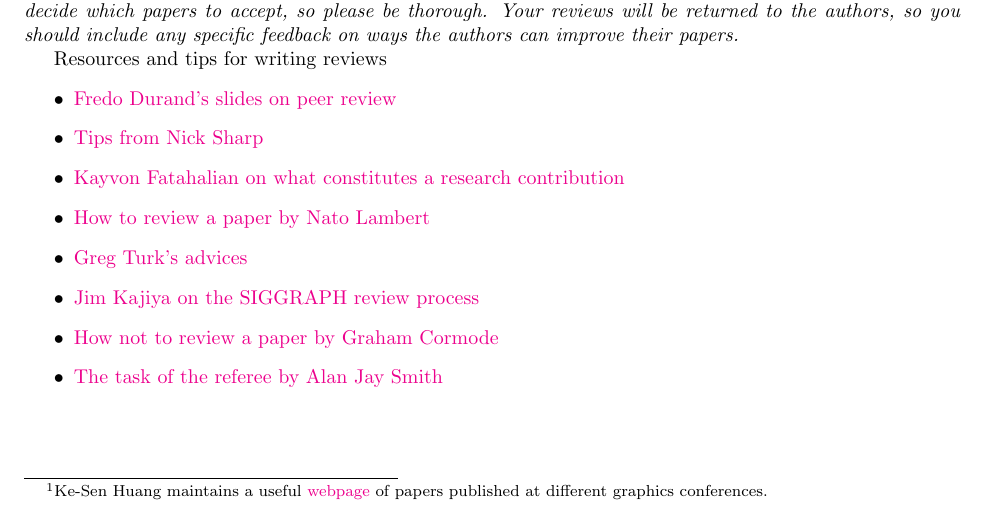
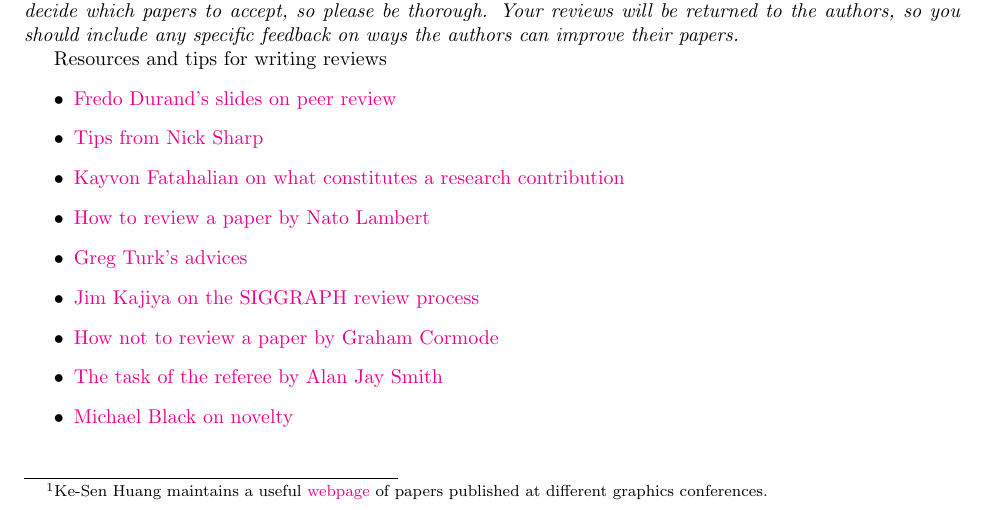
Before and after one commit to wuyah/lajolla_public_cse272, a LaTeX problem sheet (handouts/homework3.tex): part of the page, cut so that both start at the same text. Compiled offline with pdfLaTeX.

Commit message:
Add resources in HW3 handout

```diff
--- a/handouts/homework3.tex
+++ b/handouts/homework3.tex
@@ -34,6 +34,7 @@
 	\item \href{https://www.siggraph.org/sites/default/files/kajiya.pdf}{Jim Kajiya on the SIGGRAPH review process}
 	\item \href{https://sigmodrecord.org/publications/sigmodRecord/0812/p100.open.cormode.pdf}{How not to review a paper by Graham Cormode}
 	\item \href{https://www.cs.princeton.edu/~jrex/teaching/spring2005/fft/reviewing.html}{The task of the referee by Alan Jay Smith}
+	\item \href{https://perceiving-systems.blog/en/news/novelty-in-science}{Michael Black on novelty}
 \end{itemize}
 
 \end{document}
```
